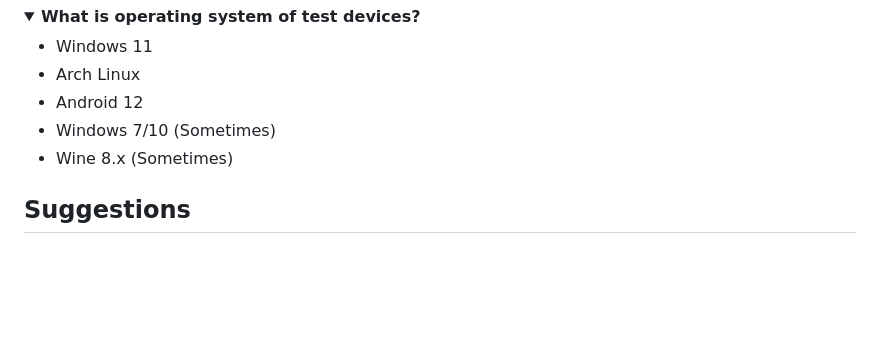
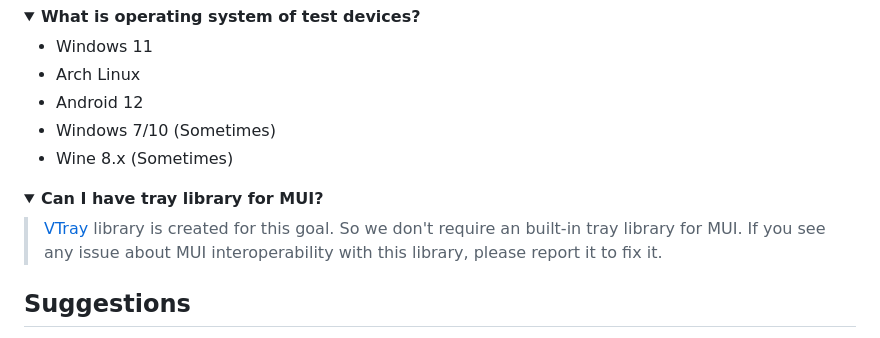
Before and after one commit to malisipi/mui, a Markdown page: README.md, the part around the change. GitHub-like rendering; folded sections open; blank space fills up the shorter version.

```diff
--- a/README.md
+++ b/README.md
@@ -197,6 +197,12 @@ or
 
 </details>
 
+<details><summary><b>Can I have tray library for MUI?</b></summary>
+
+> [VTray](https://github.com/Ouri028/VTray) library is created for this goal. So we don't require an built-in tray library for MUI. If you see any issue about MUI interoperability with this library, please report it to fix it.
+
+</details>
+
 ## Suggestions
 
 * You should run processes that required more time than 0.2s as concurrent. If you don't, app couldn't response until finish processes.
```
